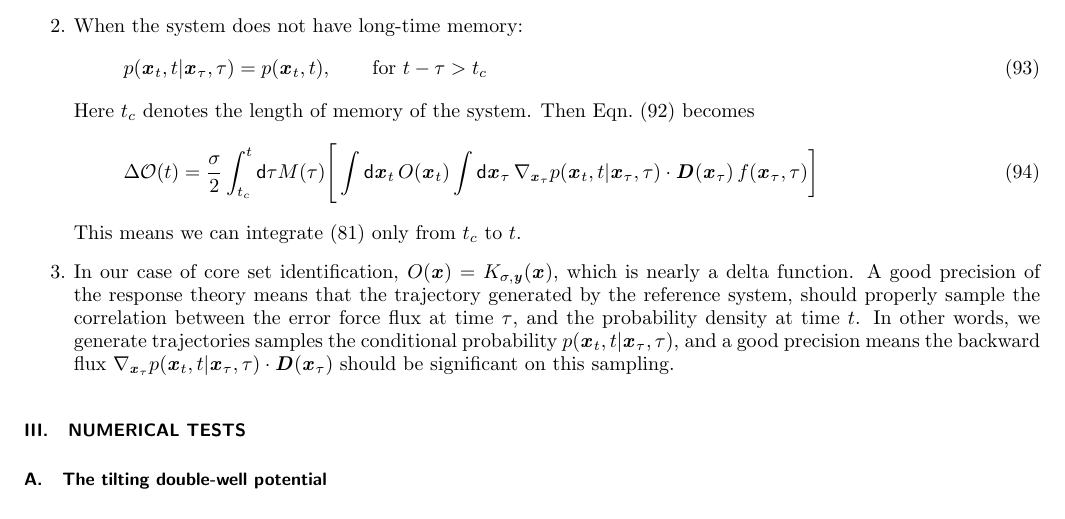
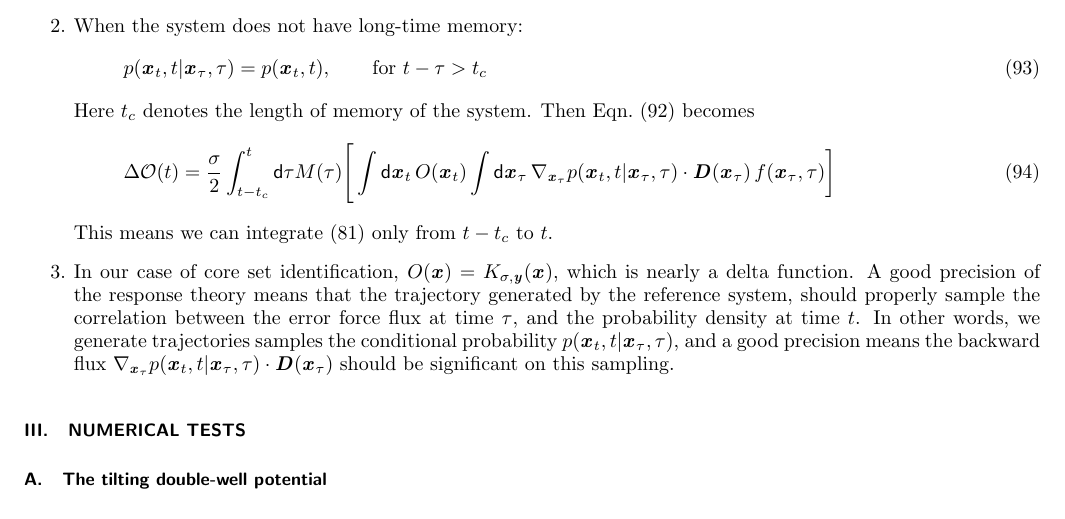
Before and after one commit to amcadmus/noneq.msm, a LaTeX paper (writedown/linear.response/langevin.tex): part of page 11 of 17, cut so that both start at the same text. Compiled offline with pdfLaTeX.

Commit message:
fix bugs

```diff
--- a/writedown/linear.response/langevin.tex
+++ b/writedown/linear.response/langevin.tex
@@ -1655,7 +1655,7 @@ Discussions on Eqn.~\eqref{eqn:error-o-corr}:
     \Delta\mo (t) =
     \frac\sigma 2
     % \int \dd\vect x_0 f(\vect x_0,0)
-    \int_{t_c}^t \dd\tau M(\tau)
+    \int_{t - t_c}^t \dd\tau M(\tau)
     \Bigg[
     \int \dd\vect x_t\, O(\vect x_t)
     \int \dd\vect x_\tau\,
@@ -1667,7 +1667,7 @@ Discussions on Eqn.~\eqref{eqn:error-o-corr}:
     \bigg]
   \end{align}
   This means we can integrate \eqref{eqn:leading-rew} only from
-  $t_c$ to $t$.
+  $t - t_c$ to $t$.
 \item In our case of core set identification,
   $O(\vect x) = K_{\sigma, \vect y}(\vect x)$, which is nearly a delta function.
   A good precision of the response theory means
```
